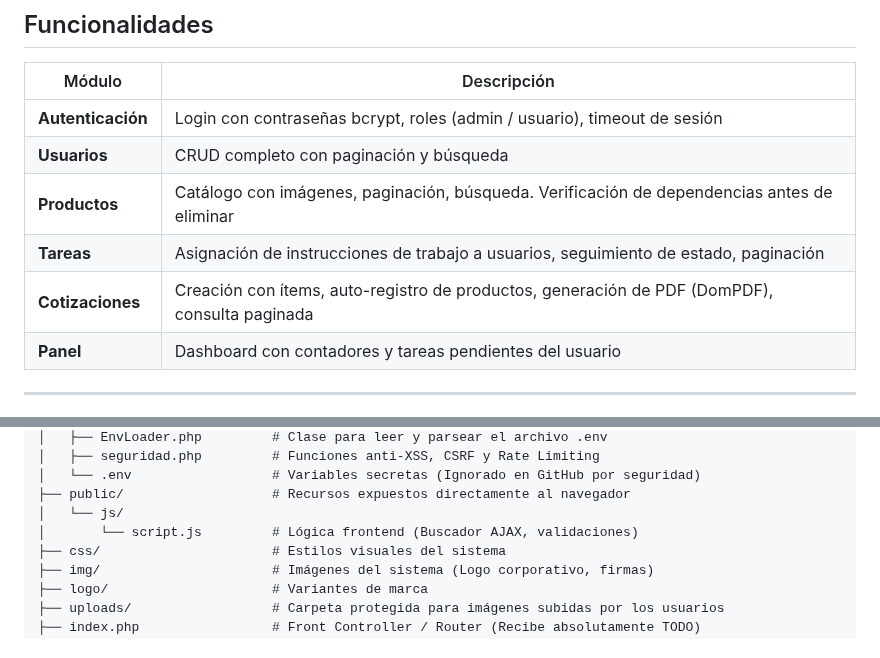
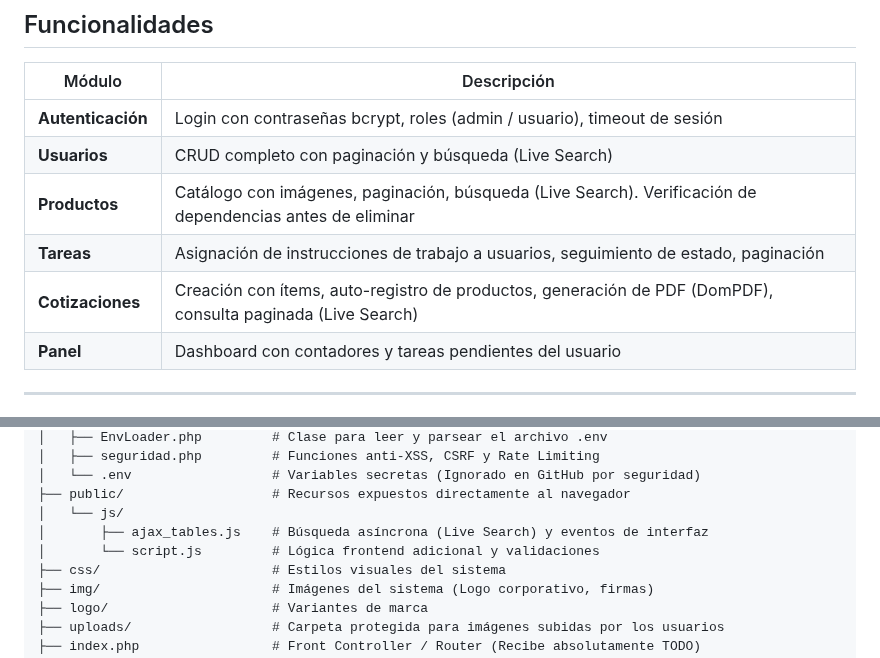
Before and after one commit to Santiago072/SistemaSodicol, a Markdown page: README.md, 2 parts joined by grey strips. GitHub-like rendering.

Commit message:
docs: Update README with Live Search references

```diff
--- a/README.md
+++ b/README.md
@@ -19,10 +19,10 @@ Sistema web de gestión interno para **Sodicol Zomac S.A.S**, empresa de diseño
 | Módulo | Descripción |
 |---|---|
 | **Autenticación** | Login con contraseñas bcrypt, roles (admin / usuario), timeout de sesión |
-| **Usuarios** | CRUD completo con paginación y búsqueda |
-| **Productos** | Catálogo con imágenes, paginación, búsqueda. Verificación de dependencias antes de eliminar |
+| **Usuarios** | CRUD completo con paginación y búsqueda (Live Search) |
+| **Productos** | Catálogo con imágenes, paginación, búsqueda (Live Search). Verificación de dependencias antes de eliminar |
 | **Tareas** | Asignación de instrucciones de trabajo a usuarios, seguimiento de estado, paginación |
-| **Cotizaciones** | Creación con ítems, auto-registro de productos, generación de PDF (DomPDF), consulta paginada |
+| **Cotizaciones** | Creación con ítems, auto-registro de productos, generación de PDF (DomPDF), consulta paginada (Live Search) |
 | **Panel** | Dashboard con contadores y tareas pendientes del usuario |
 
 ---
@@ -163,7 +163,8 @@ SistemaSodicol/
 │   └── .env                  # Variables secretas (Ignorado en GitHub por seguridad)
 ├── public/                   # Recursos expuestos directamente al navegador
 │   └── js/
-│       └── script.js         # Lógica frontend (Buscador AJAX, validaciones)
+│       ├── ajax_tables.js    # Búsqueda asíncrona (Live Search) y eventos de interfaz
+│       └── script.js         # Lógica frontend adicional y validaciones
 ├── css/                      # Estilos visuales del sistema
 ├── img/                      # Imágenes del sistema (Logo corporativo, firmas)
 ├── logo/                     # Variantes de marca
```
